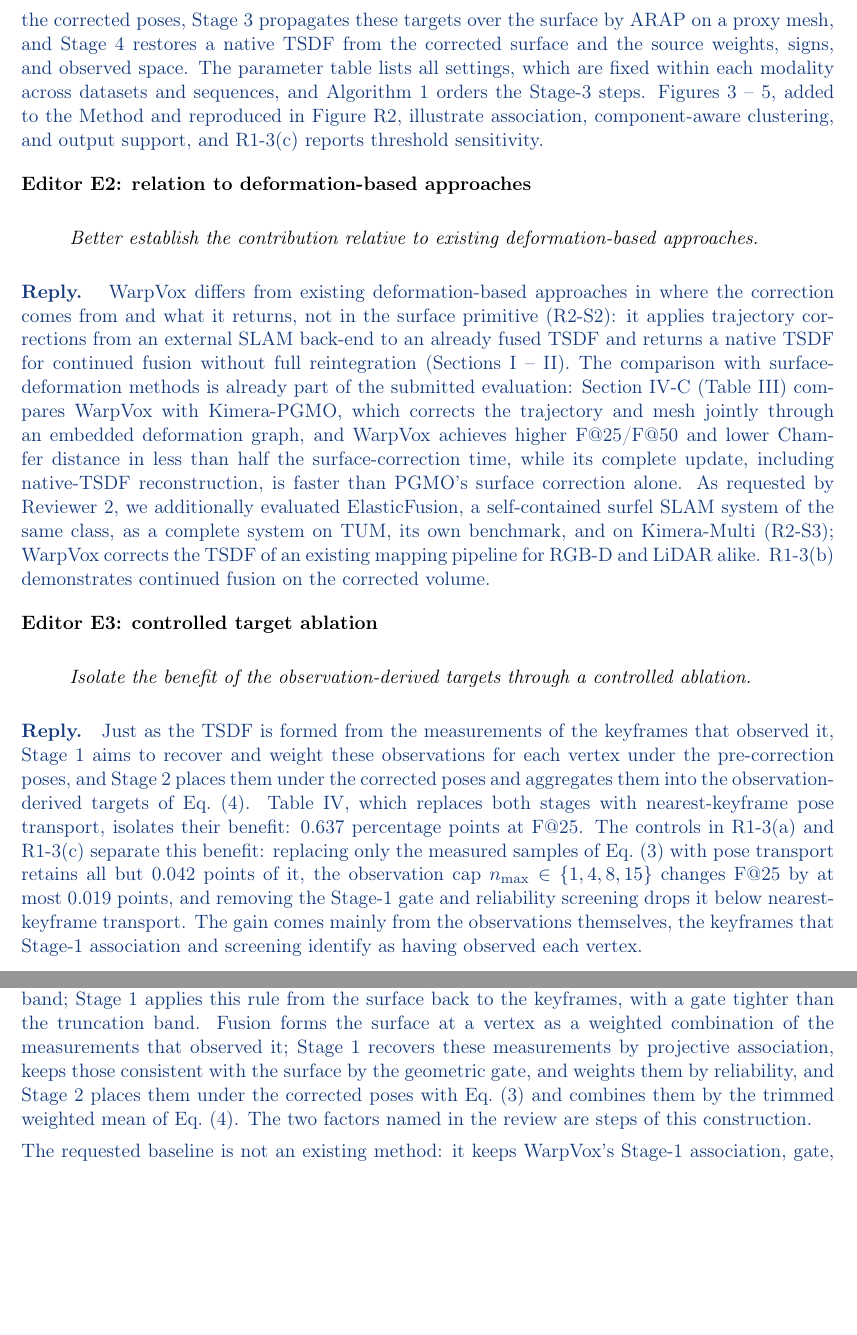
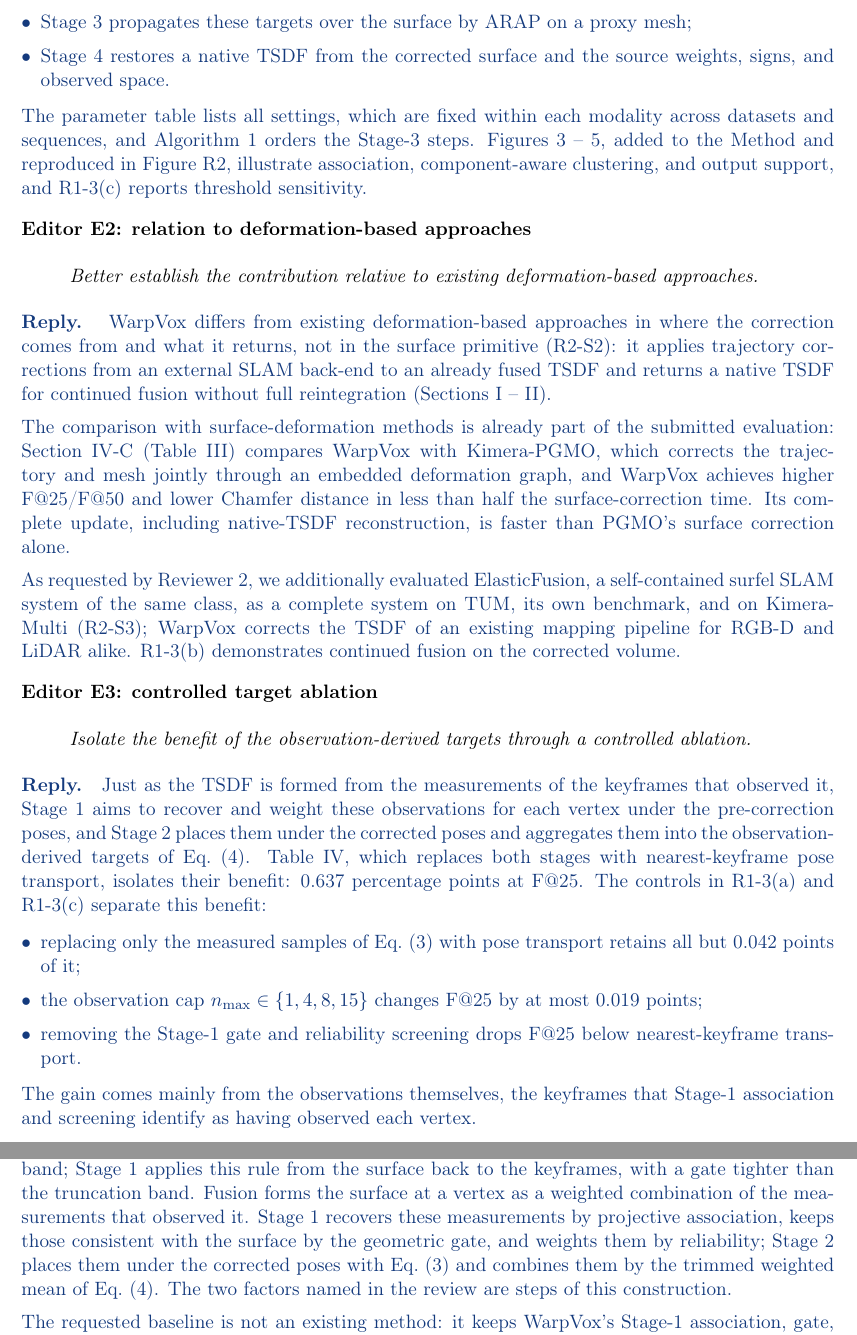
Before and after one commit to giltchcity/-LAR-6202-Wapox-ylper, a LaTeX document (main.tex): two parts of pages 2 and 4 of 18, joined at a grey line, cut so that both start at the same text, the shorter picture padded with empty space. Compiled offline with pdfLaTeX.

Commit message:
Readability: long sentences split, lists for E1, E3, E4 and R2-S3 results, paragraph breaks in E2, R1-3(b), R2-S2
Co-Authored-By: Claude Opus 5.5 <noreply@anthropic.com>
Claude-Session: https://claude.ai/code/session_01WJ8Q9XpeVFcdjhu2CaNCjq

```diff
--- a/main.tex
+++ b/main.tex
@@ -47,4 +47,3 @@ Thank you for the detailed comments. We have rewritten the Method section and co
 The Editor's report is grouped into the four requests below.
 \point{Editor E1: clarity and reproducibility}{Substantial revisions are needed to improve methodological clarity and reproducibility. The revision should provide missing algorithmic details and parameters.}
 \begin{reply}
-The revised Section III follows how the map was formed: Stage~1 traces TSDF fusion backwards to the keyframe measurements behind each surface vertex, Stage~2 places them under the corrected poses, Stage~3 propagates these targets over the surface by ARAP on a proxy mesh, and Stage~4 restores a native TSDF from the corrected surface and the source weights, signs, and observed space. The parameter table lists all settings, which are fixed within each modality across datasets and sequences, and Algorithm~1 orders the Stage-3 steps. Figures~3 -- 5, added to the Method and reproduced in Figure~\ref{fig:reply-mechanisms}, illustrate association, component-aware clustering, and output support, and R1-3(c) reports threshold sensitivity.
@@ -51,11 +53,26 @@ The revised Section III follows how the map was formed: Stage~1 traces TSDF fusi
+\item Stage~2 places them under the corrected poses;
+\item Stage~3 propagates these targets over the surface by ARAP on a proxy mesh;
+\item Stage~4 restores a native TSDF from the corrected surface and the source weights, signs, and observed space.
+\end{itemize}
+The parameter table lists all settings, which are fixed within each modality across datasets and sequences, and Algorithm~1 orders the Stage-3 steps. Figures~3 -- 5, added to the Method and reproduced in Figure~\ref{fig:reply-mechanisms}, illustrate association, component-aware clustering, and output support, and R1-3(c) reports threshold sensitivity.
 \end{reply}
 \point{Editor E2: relation to deformation-based approaches}{Better establish the contribution relative to existing deformation-based approaches.}
 \begin{reply}
-WarpVox differs from existing deformation-based approaches in where the correction comes from and what it returns, not in the surface primitive (R2-S2): it applies trajectory corrections from an external SLAM back-end to an already fused TSDF and returns a native TSDF for continued fusion without full reintegration (Sections I -- II). The comparison with surface-deformation methods is already part of the submitted evaluation: Section IV-C (Table~III) compares WarpVox with Kimera-PGMO, which corrects the trajectory and mesh jointly through an embedded deformation graph, and WarpVox achieves higher F@25/F@50 and lower Chamfer distance in less than half the surface-correction time, while its complete update, including native-TSDF reconstruction, is faster than PGMO's surface correction alone. As requested by Reviewer 2, we additionally evaluated ElasticFusion, a self-contained surfel SLAM system of the same class, as a complete system on TUM, its own benchmark, and on Kimera-Multi (R2-S3); WarpVox corrects the TSDF of an existing mapping pipeline for RGB-D and LiDAR alike. R1-3(b) demonstrates continued fusion on the corrected volume.
+WarpVox differs from existing deformation-based approaches in where the correction comes from and what it returns, not in the surface primitive (R2-S2): it applies trajectory corrections from an external SLAM back-end to an already fused TSDF and returns a native TSDF for continued fusion without full reintegration (Sections I -- II).
+
+The comparison with surface-deformation methods is already part of the submitted evaluation: Section IV-C (Table~III) compares WarpVox with Kimera-PGMO, which corrects the trajectory and mesh jointly through an embedded deformation graph, and WarpVox achieves higher F@25/F@50 and lower Chamfer distance in less than half the surface-correction time. Its complete update, including native-TSDF reconstruction, is faster than PGMO's surface correction alone.
+
+As requested by Reviewer 2, we additionally evaluated ElasticFusion, a self-contained surfel SLAM system of the same class, as a complete system on TUM, its own benchmark, and on Kimera-Multi (R2-S3); WarpVox corrects the TSDF of an existing mapping pipeline for RGB-D and LiDAR alike. R1-3(b) demonstrates continued fusion on the corrected volume.
 \end{reply}
 \point{Editor E3: controlled target ablation}{Isolate the benefit of the observation-derived targets through a controlled ablation.}
 \begin{reply}
-Just as the TSDF is formed from the measurements of the keyframes that observed it, Stage~1 aims to recover and weight these observations for each vertex under the pre-correction poses, and Stage~2 places them under the corrected poses and aggregates them into the observation-derived targets of Eq.~(4). Table~IV, which replaces both stages with nearest-keyframe pose transport, isolates their benefit: 0.637 percentage points at F@25. The controls in R1-3(a) and R1-3(c) separate this benefit: replacing only the measured samples of Eq.~(3) with pose transport retains all but 0.042 points of it, the observation cap $n_{\max}\in\{1,4,8,15\}$ changes F@25 by at most 0.019 points, and removing the Stage-1 gate and reliability screening drops it below nearest-keyframe transport. The gain comes mainly from the observations themselves, the keyframes that Stage-1 association and screening identify as having observed each vertex.
+Just as the TSDF is formed from the measurements of the keyframes that observed it, Stage~1 aims to recover and weight these observations for each vertex under the pre-correction poses, and Stage~2 places them under the corrected poses and aggregates them into the observation-derived targets of Eq.~(4). Table~IV, which replaces both stages with nearest-keyframe pose transport, isolates their benefit: 0.637 percentage points at F@25. The controls in R1-3(a) and R1-3(c) separate this benefit:
+\begin{itemize}[leftmargin=*,topsep=2pt,itemsep=2pt]
+\item replacing only the measured samples of Eq.~(3) with pose transport retains all but 0.042 points of it;
+\item the observation cap $n_{\max}\in\{1,4,8,15\}$ changes F@25 by at most 0.019 points;
+\item removing the Stage-1 gate and reliability screening drops F@25 below nearest-keyframe transport.
+\end{itemize}
+The gain comes mainly from the observations themselves, the keyframes that Stage-1 association and screening identify as having observed each vertex.
 \end{reply}
 \point{Editor E4: repeated correction and fusion}{Evaluate stability over repeated correction-and-fusion cycles.}
 \begin{reply}
@@ -97,7 +120,7 @@ Mean & $+0.042$ & & \\
 The controls separate the steps: the measured samples of Eq.~(3) add 0.042 percentage points, screening adds 1.13 points, and the number of observations combined per vertex, capped by $n_{\max}\in\{1,4,8,15\}$, changes mean F@25 by at most 0.019 points. Screening is what makes the recovered observations reliable: removing the gate and reliability screening drops F@25 from 26.62\% to 25.49\%, below the 25.98\% of nearest-keyframe transport, while the gate, cutoff, and trimming settings change mean F@25 by at most 0.19\,pp (R1-3(c)). The gain comes mainly from the observations themselves, the keyframes that Stage-1 association and screening identify as having observed each vertex.
 
 \textbf{Why the observations carry the gain.}
-Stages~1 and~2 trace TSDF fusion backwards. Projective TSDF fusion integrates each sample into the voxels along its pixel ray within the truncation band; Stage~1 applies this rule from the surface back to the keyframes, with a gate tighter than the truncation band. Fusion forms the surface at a vertex as a weighted combination of the measurements that observed it; Stage~1 recovers these measurements by projective association, keeps those consistent with the surface by the geometric gate, and weights them by reliability, and Stage~2 places them under the corrected poses with Eq.~(3) and combines them by the trimmed weighted mean of Eq.~(4). The two factors named in the review are steps of this construction.
+Stages~1 and~2 trace TSDF fusion backwards. Projective TSDF fusion integrates each sample into the voxels along its pixel ray within the truncation band; Stage~1 applies this rule from the surface back to the keyframes, with a gate tighter than the truncation band. Fusion forms the surface at a vertex as a weighted combination of the measurements that observed it. Stage~1 recovers these measurements by projective association, keeps those consistent with the surface by the geometric gate, and weights them by reliability; Stage~2 places them under the corrected poses with Eq.~(3) and combines them by the trimmed weighted mean of Eq.~(4). The two factors named in the review are steps of this construction.
 
 The requested baseline is not an existing method: it keeps WarpVox's Stage-1 association, gate, and reliability weights and replaces only the measured samples of Eq.~(3) with pose transport. The comparison locates the main gain in the association-based construction, which nearest-keyframe transport and Kimera-PGMO's timestamp-linked deformation graph lack; WarpVox exceeds the first by 0.637 percentage points at F@25 and the second at F@25/F@50 and in Chamfer distance (Section IV-C of the revision).
 \end{reply}
```
Also changed, not shown: main.tex (29 more changed lines).
